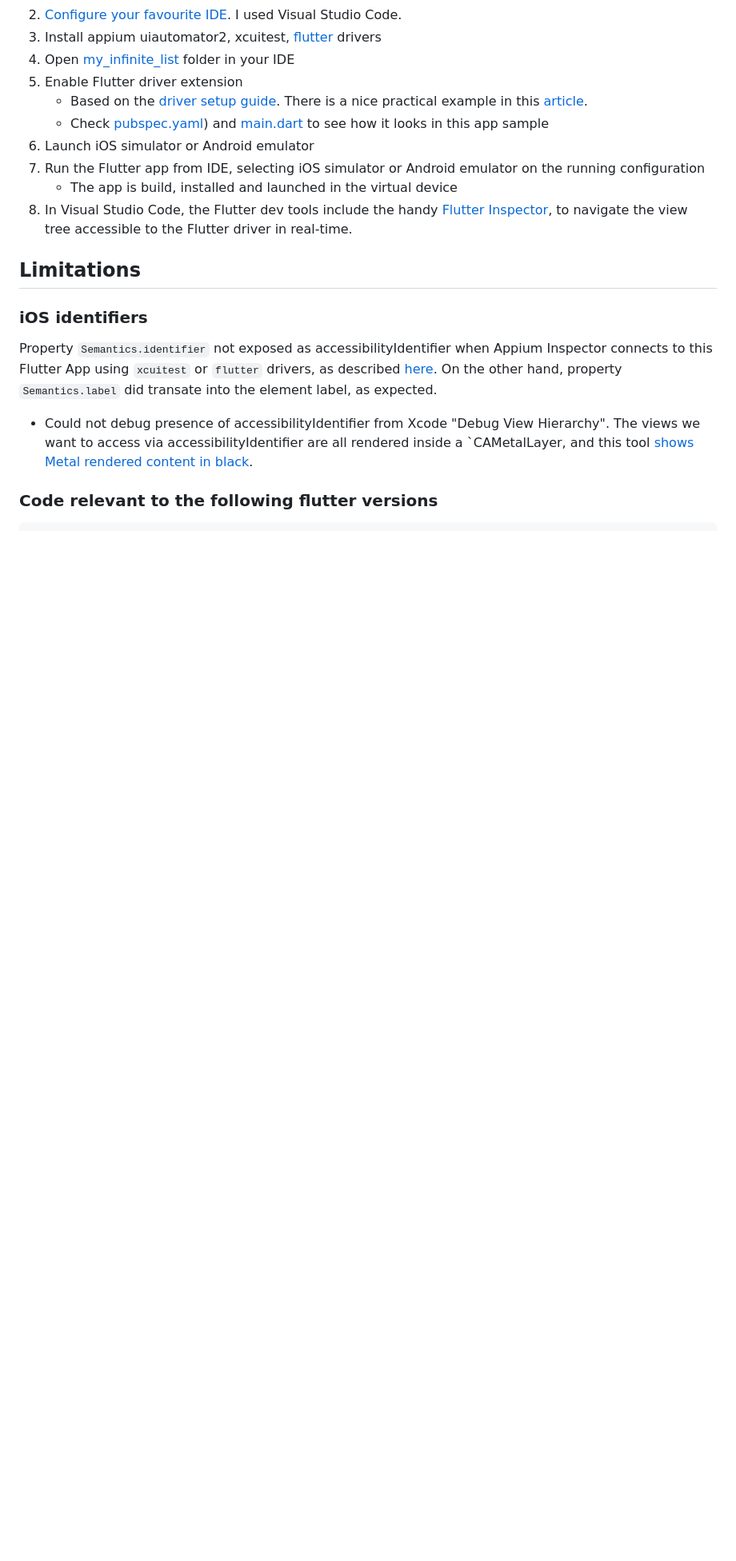
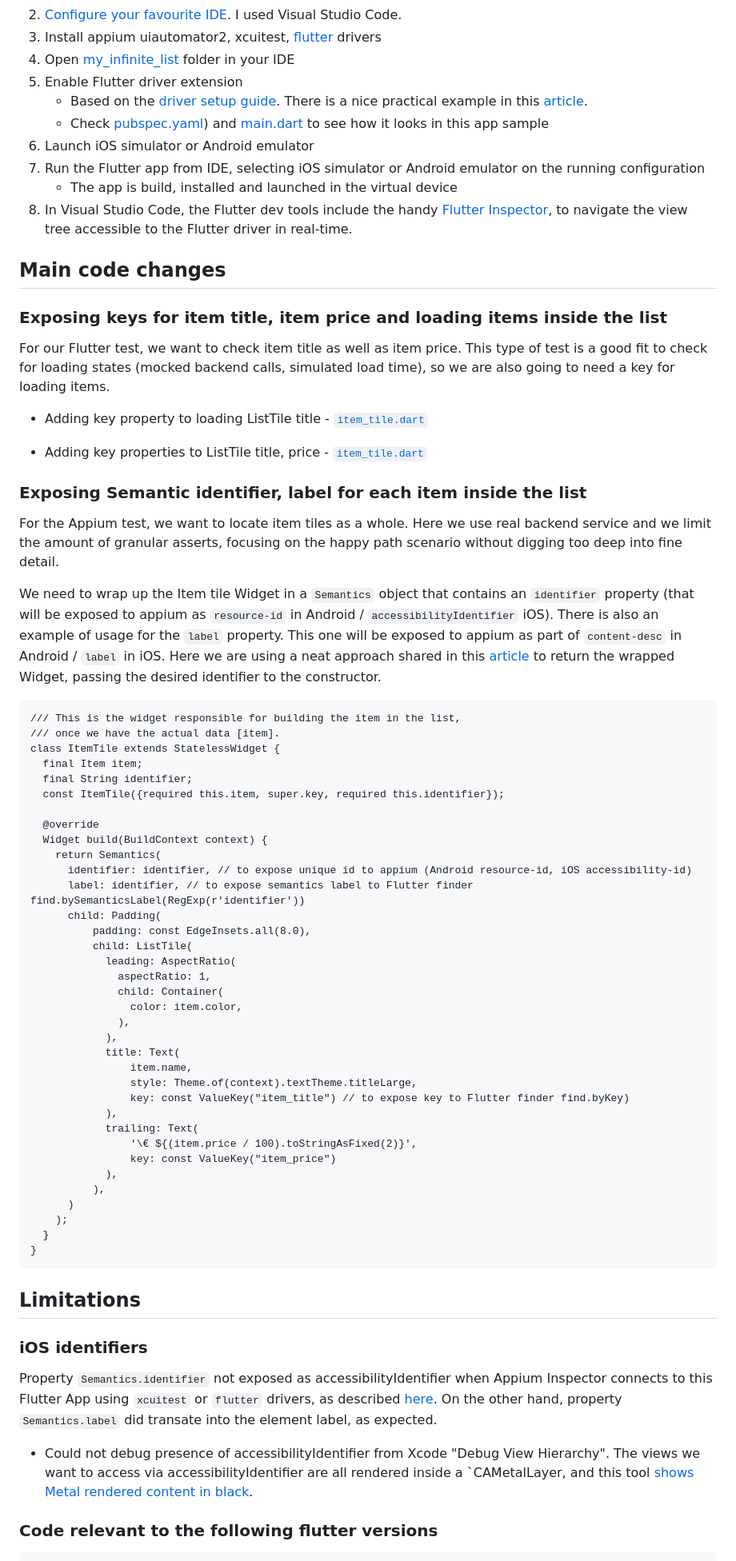
Before and after one commit to allioli/paella, a Markdown page: flutter-playground/my_infinite_list/README.md, the part around the change printed below. Shown: that part at 80% size. Rendered like a GitHub page; blank space fills up the shorter version.

````diff
--- a/flutter-playground/my_infinite_list/README.md
+++ b/flutter-playground/my_infinite_list/README.md
@@ -30,6 +30,57 @@ A Flutter sample app based on [infinite_list sample](https://github.com/flutter/
    - The app is build, installed and launched in the virtual device
 8. In Visual Studio Code, the Flutter dev tools include the handy [Flutter Inspector](https://docs.flutter.dev/tools/devtools/inspector), to navigate the view tree accessible to the Flutter driver in real-time.
 
+## Main code changes
+
+### Exposing keys for item title, item price and loading items inside the list
+For our Flutter test, we want to check item title as well as item price. This type of test is a good fit to check for loading states (mocked backend calls, simulated load time), so we are also going to need a key for loading items.
+- Adding key property to loading ListTile title - [`item_tile.dart`](https://github.com/allioli/paella/blob/master/flutter-playground/my_infinite_list/lib/src/item_tile.dart#L61)
+
+
+- Adding key properties to ListTile title, price - [`item_tile.dart`](https://github.com/allioli/paella/blob/master/flutter-playground/my_infinite_list/lib/src/item_tile.dart#L33)
+
+### Exposing Semantic identifier, label for each item inside the list
+For the Appium test, we want to locate item tiles as a whole. Here we use real backend service and we limit the amount of granular asserts, focusing on the happy path scenario without digging too deep into fine detail.
+
+We need to wrap up the Item tile Widget in a `Semantics` object that contains an `identifier` property (that will be exposed to appium as `resource-id` in Android / `accessibilityIdentifier` iOS). There is also an example of usage for the `label` property. This one will be exposed to appium as part of `content-desc` in Android / `label` in iOS. Here we are using a neat approach shared in this [article](https://maestro.mobile.dev/platform-support/flutter) to return the wrapped Widget, passing the desired identifier to the constructor.
+
+```
+/// This is the widget responsible for building the item in the list,
+/// once we have the actual data [item].
+class ItemTile extends StatelessWidget {
+  final Item item;
+  final String identifier;
+  const ItemTile({required this.item, super.key, required this.identifier});
+
+  @override
+  Widget build(BuildContext context) {
+    return Semantics(
+      identifier: identifier, // to expose unique id to appium (Android resource-id, iOS accessibility-id)
+      label: identifier, // to expose semantics label to Flutter finder find.bySemanticsLabel(RegExp(r'identifier'))
+      child: Padding(
+          padding: const EdgeInsets.all(8.0),
+          child: ListTile(
+            leading: AspectRatio(
+              aspectRatio: 1,
+              child: Container(
+                color: item.color,
+              ),
+            ),
+            title: Text(
+                item.name,
+                style: Theme.of(context).textTheme.titleLarge,
+                key: const ValueKey("item_title") // to expose key to Flutter finder find.byKey)
+            ),
+            trailing: Text(
+                '\€ ${(item.price / 100).toStringAsFixed(2)}',
+                key: const ValueKey("item_price")
+            ),
+          ),
+      )
+    );
+  }
+}
+```
 
 
 ## Limitations
````
Also changed, not shown: other parts of flutter-playground/my_infinite_list/README.md (+1 -1 lines).
